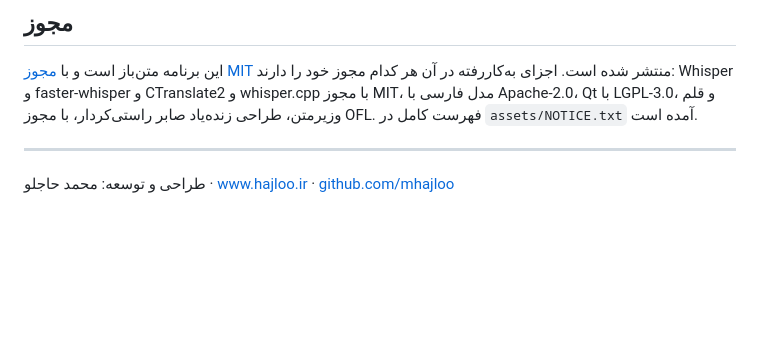
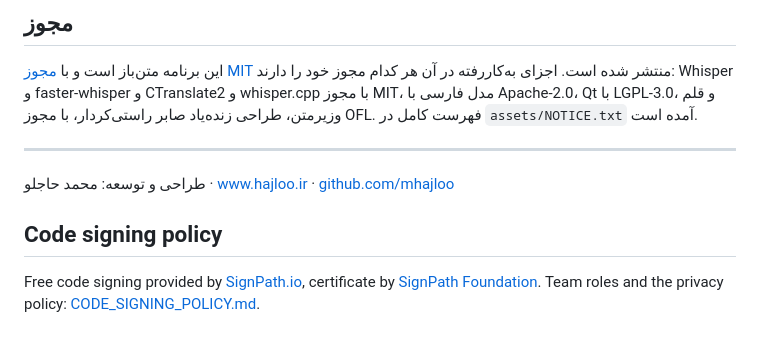
Before and after one commit to mhajloo/MH-Speech-to-Text, a Markdown page: README.md, the part around the change. GitHub-like rendering; blank space fills up the shorter version.

Commit message:
Link the code signing policy from the README
SignPath Foundation asks for the term "Code signing policy" on the project's
home page; the README only mentioned it in Persian.

```diff
--- a/README.md
+++ b/README.md
@@ -77,3 +77,7 @@ python -m venv .venv
 طراحی و توسعه: محمد حاجلو · [www.hajloo.ir](https://www.hajloo.ir) · [github.com/mhajloo](https://github.com/mhajloo/)
 
 </div>
+
+## Code signing policy
+
+Free code signing provided by [SignPath.io](https://about.signpath.io/), certificate by [SignPath Foundation](https://signpath.org/). Team roles and the privacy policy: [CODE_SIGNING_POLICY.md](CODE_SIGNING_POLICY.md).
```
